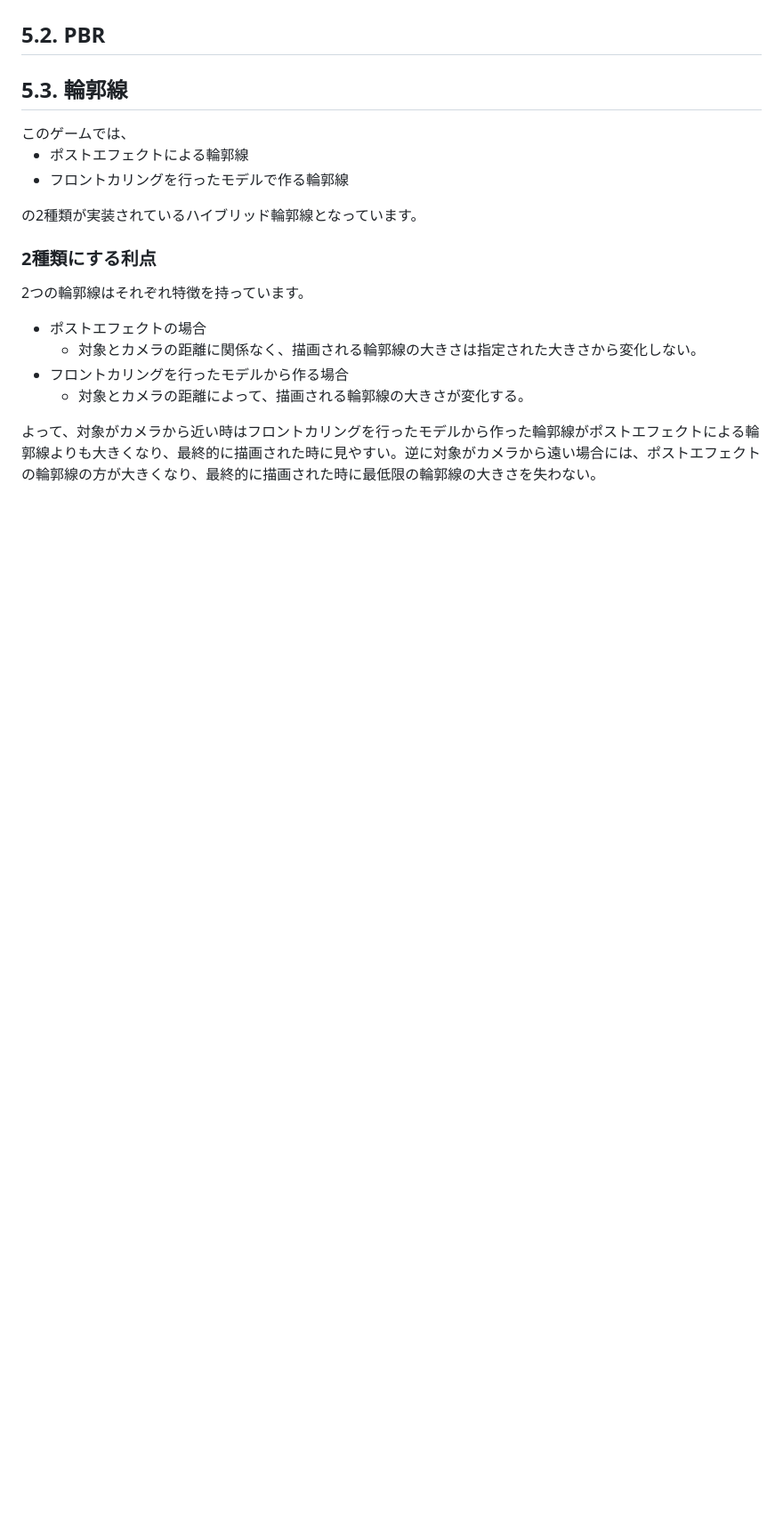
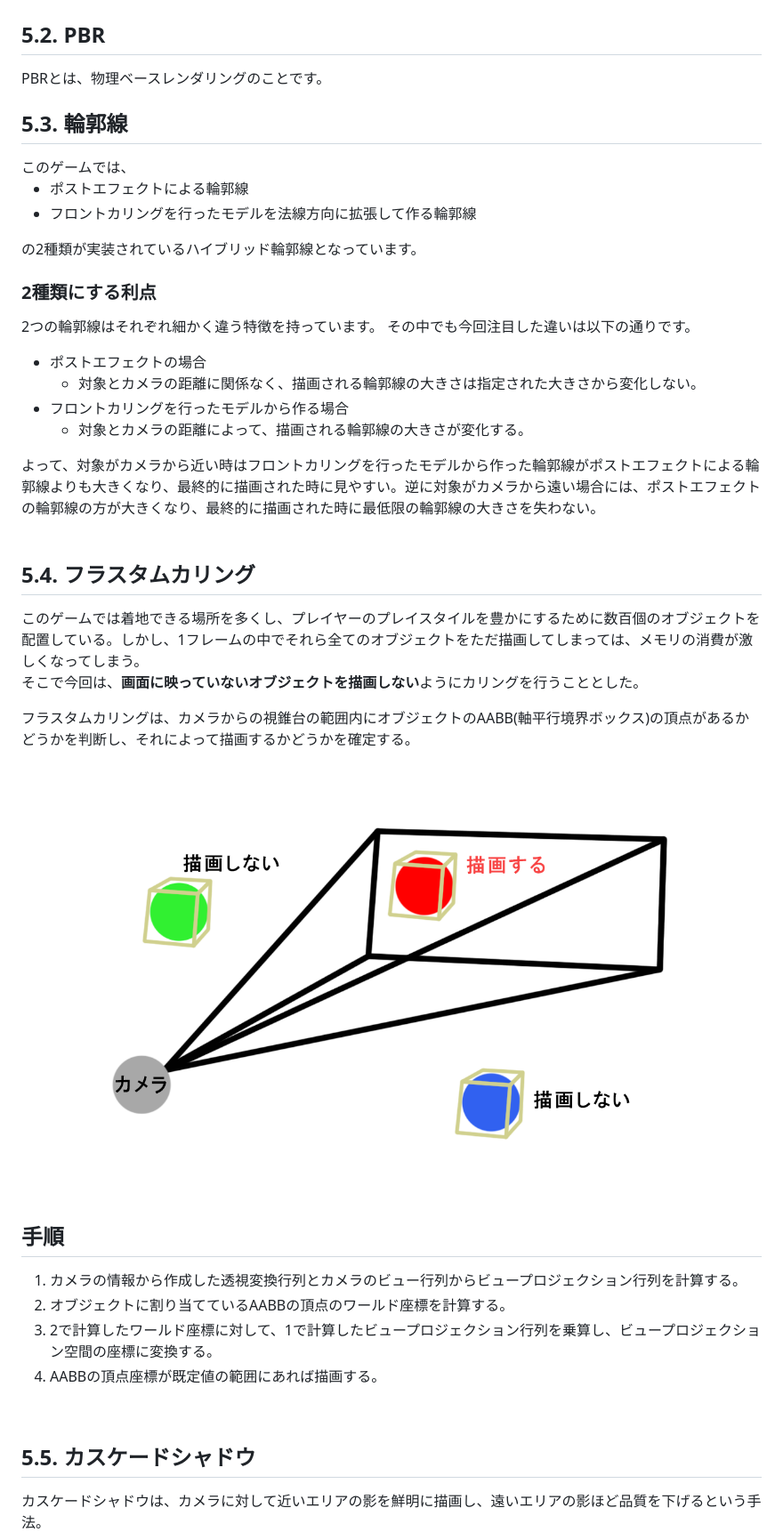
Before and after one commit to KoukiNagayama/PhychicEnergy_Portfolio, a Markdown page: PhychicEnergy_Portfolio.md, the part around the change printed below. Shown: that part at 89% size. Rendered like a GitHub page; pictures changed too: image/frustumCulling.png (added); blank space fills up the shorter version.

Commit message:
フラスタムカリングについての内容を追加

```diff
--- a/PhychicEnergy_Portfolio.md
+++ b/PhychicEnergy_Portfolio.md
@@ -343,6 +347,8 @@
 ## **5.2. PBR**
 </font>
 
+PBRとは、物理ベースレンダリングのことです。
+
 <font size = "3">
 
 ## **5.3. 輪郭線**
@@ -350,16 +356,46 @@
 このゲームでは、
 
   - ポストエフェクトによる輪郭線
-  - フロントカリングを行ったモデルで作る輪郭線
+  - フロントカリングを行ったモデルを法線方向に拡張して作る輪郭線
 
 の2種類が実装されているハイブリッド輪郭線となっています。
 
 ### **2種類にする利点**
-2つの輪郭線はそれぞれ特徴を持っています。
-
+2つの輪郭線はそれぞれ細かく違う特徴を持っています。
+その中でも今回注目した違いは以下の通りです。
 - ポストエフェクトの場合
   - 対象とカメラの距離に関係なく、描画される輪郭線の大きさは指定された大きさから変化しない。
 - フロントカリングを行ったモデルから作る場合
   - 対象とカメラの距離によって、描画される輪郭線の大きさが変化する。
 
 よって、対象がカメラから近い時はフロントカリングを行ったモデルから作った輪郭線がポストエフェクトによる輪郭線よりも大きくなり、最終的に描画された時に見やすい。逆に対象がカメラから遠い場合には、ポストエフェクトの輪郭線の方が大きくなり、最終的に描画された時に最低限の輪郭線の大きさを失わない。
+<br>
+<font size = "3">
+
+## **5.4. フラスタムカリング**
+</font>
+このゲームでは着地できる場所を多くし、プレイヤーのプレイスタイルを豊かにするために数百個のオブジェクトを配置している。しかし、1フレームの中でそれら全てのオブジェクトをただ描画してしまっては、メモリの消費が激しくなってしまう。
+
+そこで今回は、**画面に映っていないオブジェクトを描画しない**ようにカリングを行うこととした。
+
+フラスタムカリングは、カメラからの視錐台の範囲内にオブジェクトのAABB(軸平行境界ボックス)の頂点があるかどうかを判断し、それによって描画するかどうかを確定する。
+
+&emsp;<img alt="frustumCulling" src="image/frustumCulling.png">
+
+## 手順
+<font size="3">
+
+1. カメラの情報から作成した透視変換行列とカメラのビュー行列からビュープロジェクション行列を計算する。
+2. オブジェクトに割り当てているAABBの頂点のワールド座標を計算する。
+3. 2で計算したワールド座標に対して、1で計算したビュープロジェクション行列を乗算し、ビュープロジェクション空間の座標に変換する。
+4. AABBの頂点座標が既定値の範囲にあれば描画する。
+</font>
+
+<br>
+
+<font size="3">
+
+## **5.5. カスケードシャドウ**
+</font>
+カスケードシャドウは、カメラに対して近いエリアの影を鮮明に描画し、遠いエリアの影ほど品質を下げるという手法。
+
```
Also changed, not shown: other parts of PhychicEnergy_Portfolio.md (+26 -1 lines), 2 other files.
